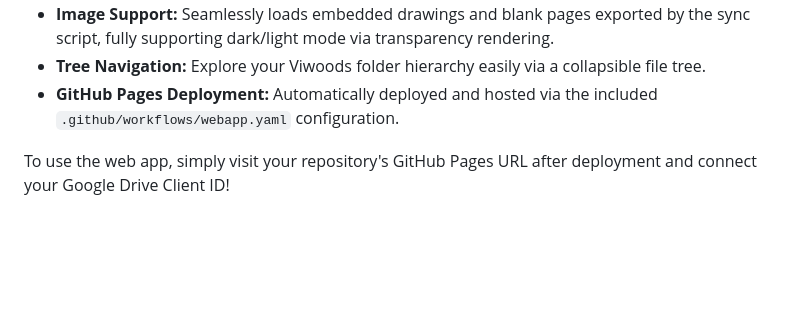
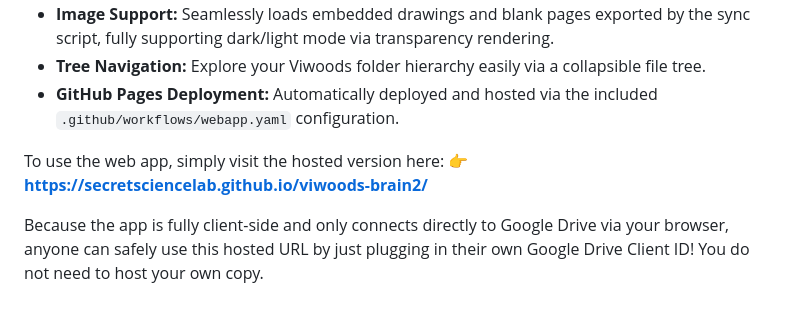
Before and after one commit to secretsciencelab/viwoods-brain2, a Markdown page: README.md, the part around the change. Rendered like a GitHub page; blank space fills up the shorter version.

Commit message:
docs: add direct link to hosted GitHub Pages URL for the web app

```diff
--- a/README.md
+++ b/README.md
@@ -72,4 +72,7 @@ This repository includes a front-end **Web Application** (`/webapp`) hosted on G
 - **Tree Navigation:** Explore your Viwoods folder hierarchy easily via a collapsible file tree.
 - **GitHub Pages Deployment:** Automatically deployed and hosted via the included `.github/workflows/webapp.yaml` configuration.
 
-To use the web app, simply visit your repository's GitHub Pages URL after deployment and connect your Google Drive Client ID!
+To use the web app, simply visit the hosted version here:
+**👉 [https://secretsciencelab.github.io/viwoods-brain2/](https://secretsciencelab.github.io/viwoods-brain2/)**
+
+Because the app is fully client-side and only connects directly to Google Drive via your browser, anyone can safely use this hosted URL by just plugging in their own Google Drive Client ID! You do not need to host your own copy.
```
